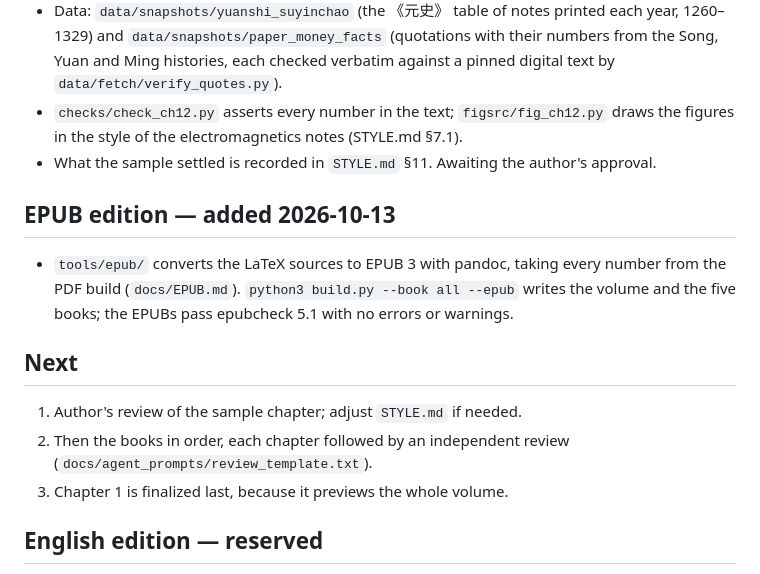
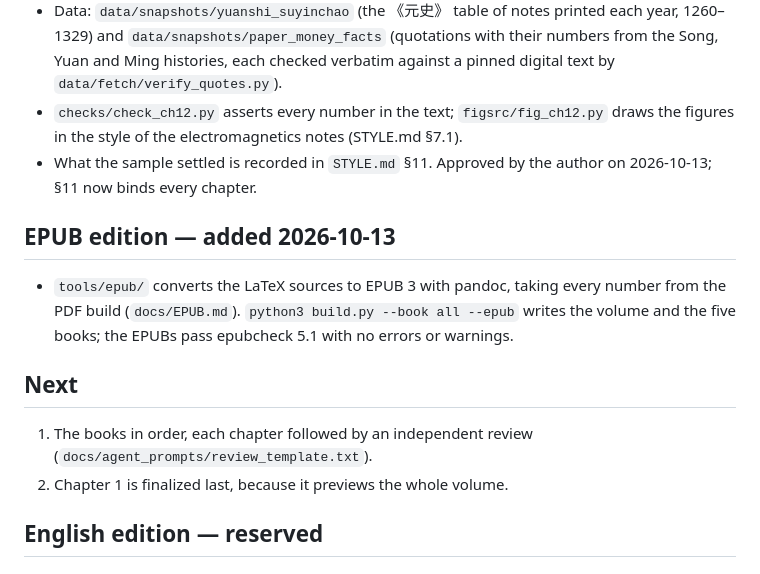
Before and after one commit to 610607/finance-study, a Markdown page: macro/docs/STATUS.md, the part around the change. Drawn GitHub-style.

Commit message:
Record the author's approval of the sample chapter
STYLE.md 11 now binds every chapter; STATUS.md and PLAN.md updated.

Co-Authored-By: Claude Opus 5.5 <noreply@anthropic.com>
Claude-Session: https://claude.ai/code/session_017LzZrVgbYETYofV8NSS8Uy

```diff
--- a/macro/docs/STATUS.md
+++ b/macro/docs/STATUS.md
@@ -16,15 +16,14 @@ Updated 2026-10-13.
 - Open points from the review: the 《宋朝事实》 first-year issue (3,884,600 guan) is three times the 《宋史》 quota and is flagged in the text, not resolved; Guan et al.'s price index (direct evidence that official rates lag the market) is not yet in a snapshot.
 - Data: `data/snapshots/yuanshi_suyinchao` (the 《元史》 table of notes printed each year, 1260–1329) and `data/snapshots/paper_money_facts` (quotations with their numbers from the Song, Yuan and Ming histories, each checked verbatim against a pinned digital text by `data/fetch/verify_quotes.py`).
 - `checks/check_ch12.py` asserts every number in the text; `figsrc/fig_ch12.py` draws the figures in the style of the electromagnetics notes (STYLE.md §7.1).
-- What the sample settled is recorded in `STYLE.md` §11. Awaiting the author's approval.
+- What the sample settled is recorded in `STYLE.md` §11. Approved by the author on 2026-10-13; §11 now binds every chapter.
 
 ## EPUB edition — added 2026-10-13
 - `tools/epub/` converts the LaTeX sources to EPUB 3 with pandoc, taking every number from the PDF build (`docs/EPUB.md`). `python3 build.py --book all --epub` writes the volume and the five books; the EPUBs pass epubcheck 5.1 with no errors or warnings.
 
 ## Next
-1. Author's review of the sample chapter; adjust `STYLE.md` if needed.
-2. Then the books in order, each chapter followed by an independent review (`docs/agent_prompts/review_template.txt`).
-3. Chapter 1 is finalized last, because it previews the whole volume.
+1. The books in order, each chapter followed by an independent review (`docs/agent_prompts/review_template.txt`).
+2. Chapter 1 is finalized last, because it previews the whole volume.
 
 ## English edition — reserved
 `\ZE{}{}` in the preamble, `T("中文", "English")` in figures, English titles in `structure.py` and `en/README.md` are in place. No translation has started.
```
Also changed, not shown: macro/docs/PLAN.md (+1 -1 lines), macro/docs/STYLE.md (+1 -1 lines).
